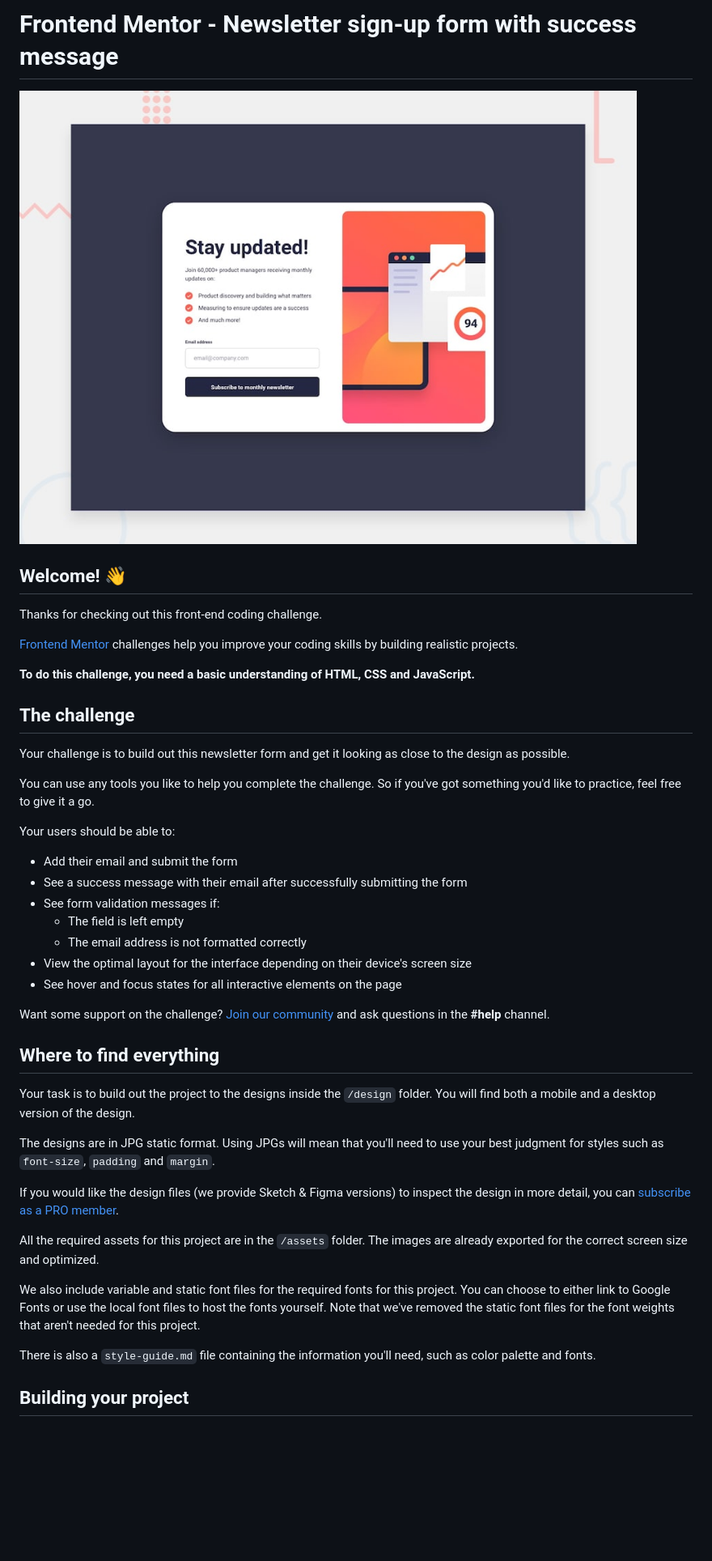
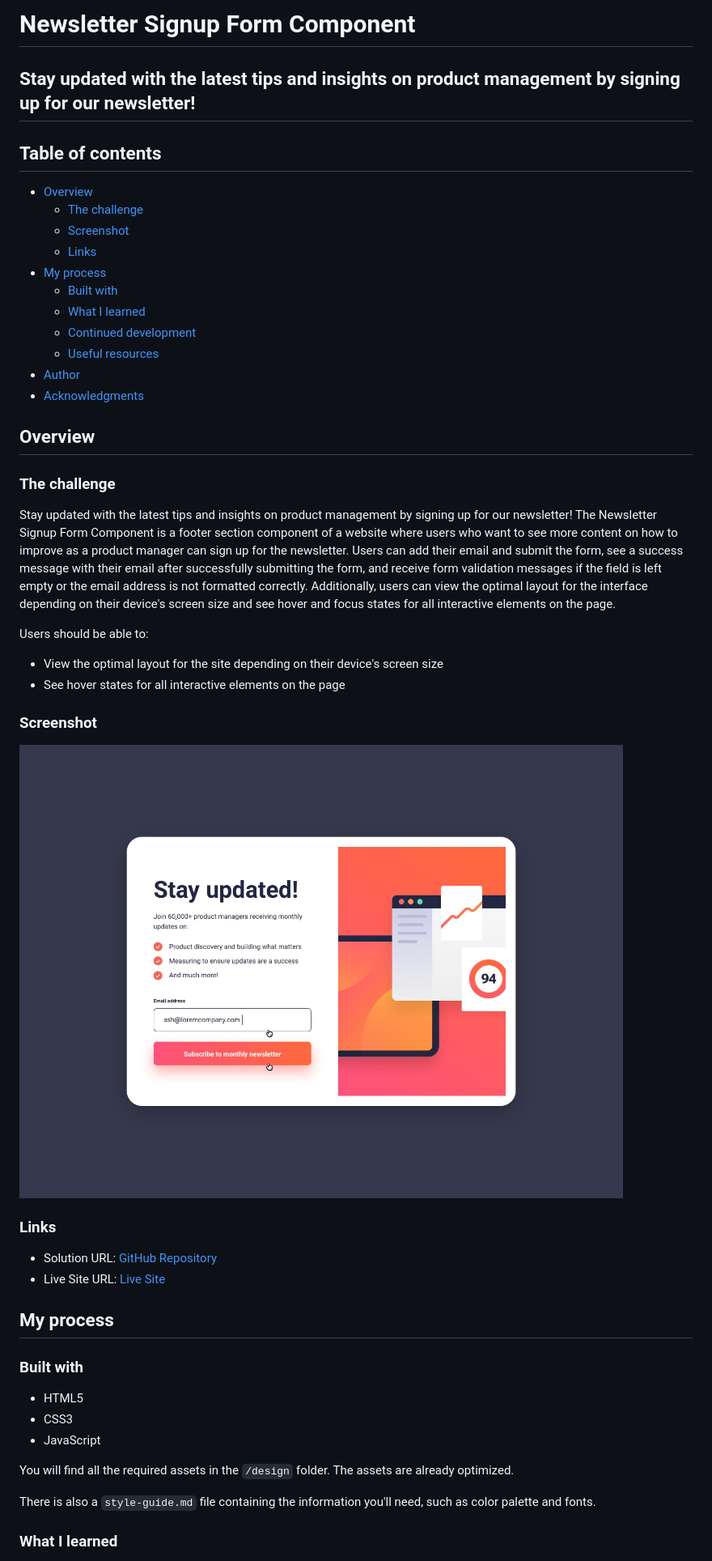
Before and after one commit to SartHak-0-Sach/Newsletter-sign-up-page_frontend_project, a Markdown page: README.md, the part around the change printed below. Shown: that part at 81% size. Rendered like a GitHub page; blank space fills up the shorter version.

```diff
--- a/README.md
+++ b/README.md
@@ -1,46 +1,52 @@
-# Frontend Mentor - Newsletter sign-up form with success message
+# Newsletter Signup Form Component
 
-![Design preview for the Newsletter sign-up form with success message coding challenge](./design/desktop-preview.jpg)
+## Stay updated with the latest tips and insights on product management by signing up for our newsletter!
 
-## Welcome! 👋
+## Table of contents
 
-Thanks for checking out this front-end coding challenge.
+- [Overview](#overview)
+  - [The challenge](#the-challenge)
+  - [Screenshot](#screenshot)
+  - [Links](#links)
+- [My process](#my-process)
+  - [Built with](#built-with)
+  - [What I learned](#what-i-learned)
+  - [Continued development](#continued-development)
+  - [Useful resources](#useful-resources)
+- [Author](#author)
+- [Acknowledgments](#acknowledgments)
 
-[Frontend Mentor](https://www.frontendmentor.io) challenges help you improve your coding skills by building realistic projects.
+## Overview
 
-**To do this challenge, you need a basic understanding of HTML, CSS and JavaScript.**
+### The challenge
 
-## The challenge
+Stay updated with the latest tips and insights on product management by signing up for our newsletter! The Newsletter Signup Form Component is a footer section component of a website where users who want to see more content on how to improve as a product manager can sign up for the newsletter. Users can add their email and submit the form, see a success message with their email after successfully submitting the form, and receive form validation messages if the field is left empty or the email address is not formatted correctly. Additionally, users can view the optimal layout for the interface depending on their device's screen size and see hover and focus states for all interactive elements on the page.
 
-Your challenge is to build out this newsletter form and get it looking as close to the design as possible.
+Users should be able to:
 
-You can use any tools you like to help you complete the challenge. So if you've got something you'd like to practice, feel free to give it a go.
+- View the optimal layout for the site depending on their device's screen size
+- See hover states for all interactive elements on the page
 
-Your users should be able to:
+### Screenshot
 
-- Add their email and submit the form
-- See a success message with their email after successfully submitting the form
-- See form validation messages if:
-  - The field is left empty
-  - The email address is not formatted correctly
-- View the optimal layout for the interface depending on their device's screen size
-- See hover and focus states for all interactive elements on the page
+![Design Preview](./design/active-states.jpg)
 
-Want some support on the challenge? [Join our community](https://www.frontendmentor.io/community) and ask questions in the **#help** channel.
+### Links
 
-## Where to find everything
+- Solution URL: [GitHub Repository](https://github.com/SartHak-0-Sach/Newsletter-sign-up-page_frontend_project)
+- Live Site URL: [Live Site](https://newsletter-singup-page.netlify.app/)
 
-Your task is to build out the project to the designs inside the `/design` folder. You will find both a mobile and a desktop version of the design.
+## My process
 
-The designs are in JPG static format. Using JPGs will mean that you'll need to use your best judgment for styles such as `font-size`, `padding` and `margin`.
+### Built with
 
-If you would like the design files (we provide Sketch & Figma versions) to inspect the design in more detail, you can [subscribe as a PRO member](https://www.frontendmentor.io/pro).
+- HTML5
+- CSS3
+- JavaScript
 
-All the required assets for this project are in the `/assets` folder. The images are already exported for the correct screen size and optimized.
-
-We also include variable and static font files for the required fonts for this project. You can choose to either link to Google Fonts or use the local font files to host the fonts yourself. Note that we've removed the static font files for the font weights that aren't needed for this project.
+You will find all the required assets in the `/design` folder. The assets are already optimized.
 
 There is also a `style-guide.md` file containing the information you'll need, such as color palette and fonts.
 
-## Building your project
+### What I learned
 
```
Also changed, not shown: other parts of README.md (+47 -39 lines).
